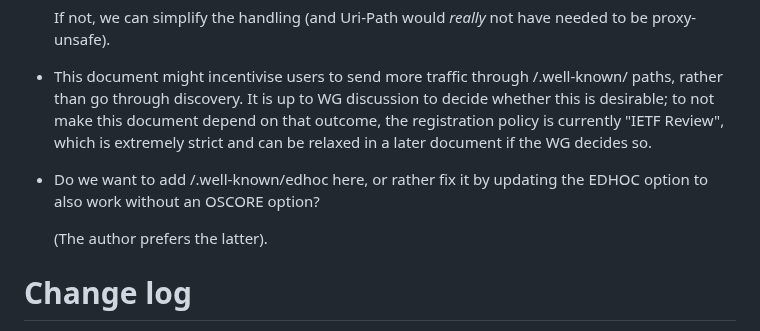
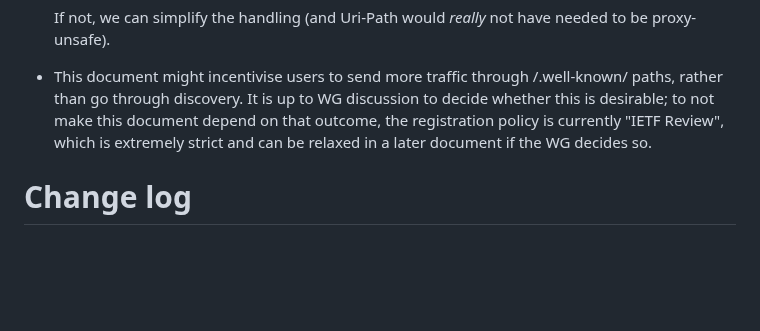
Before and after one commit to core-wg/uri-path-abbrev, a Markdown page: draft-ietf-core-uri-path-abbrev.md, the part around the change. Rendered like a GitHub page; blank space fills up the shorter version.

Commit message:
Remove open question decided in [19]
[19]: https://github.com/chrysn/shopinc/pull/19

```diff
--- a/draft-ietf-core-uri-path-abbrev.md
+++ b/draft-ietf-core-uri-path-abbrev.md
@@ -331,10 +331,6 @@ This section will be gone by the time this document is published.
   the registration policy is currently "IETF Review",
   which is extremely strict and can be relaxed in a later document if the WG decides so.
 
-* Do we want to add /.well-known/edhoc here, or rather fix it by updating the EDHOC option to also work without an OSCORE option?
-
-  (The author prefers the latter).
-
 # Change log
 
 Since -01: Processing 2025-08-27 interim.
```
